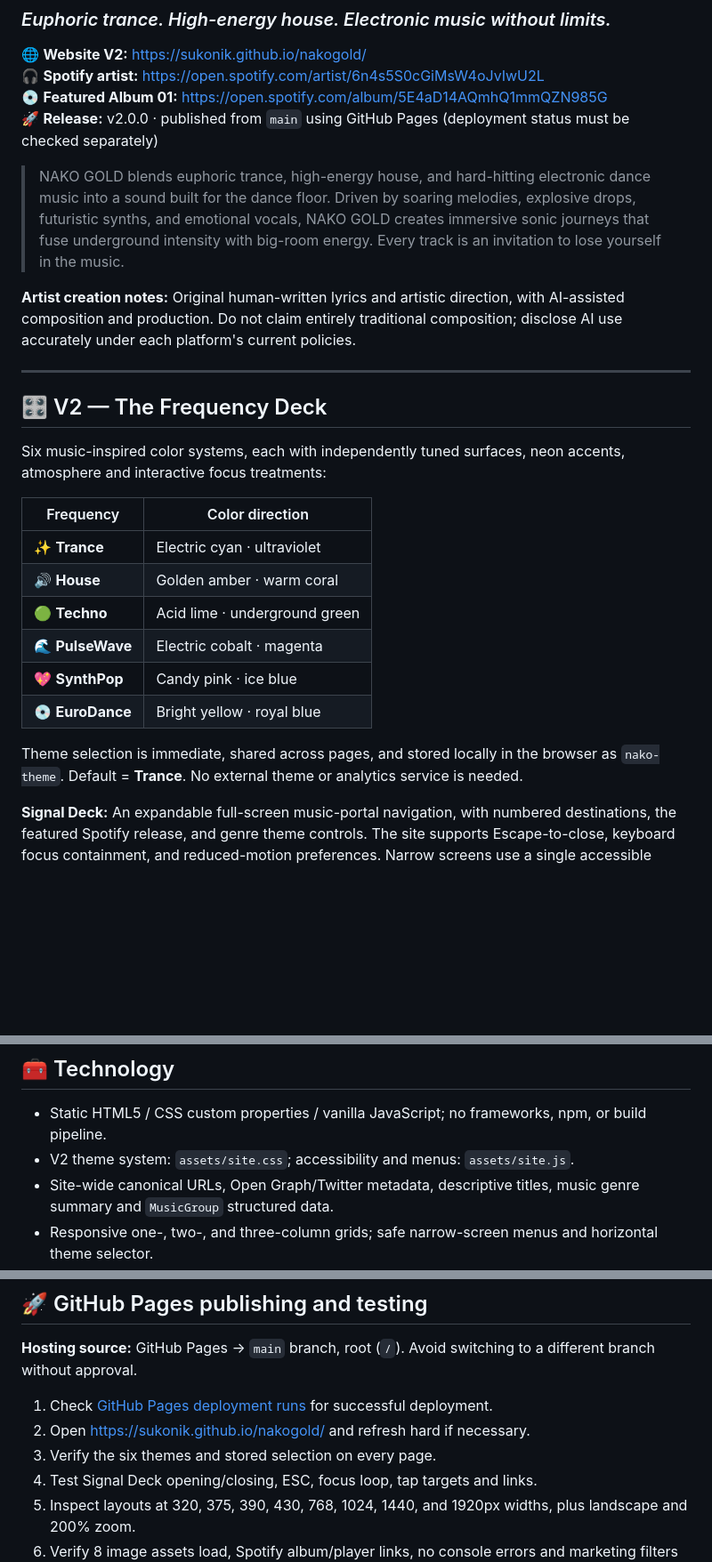
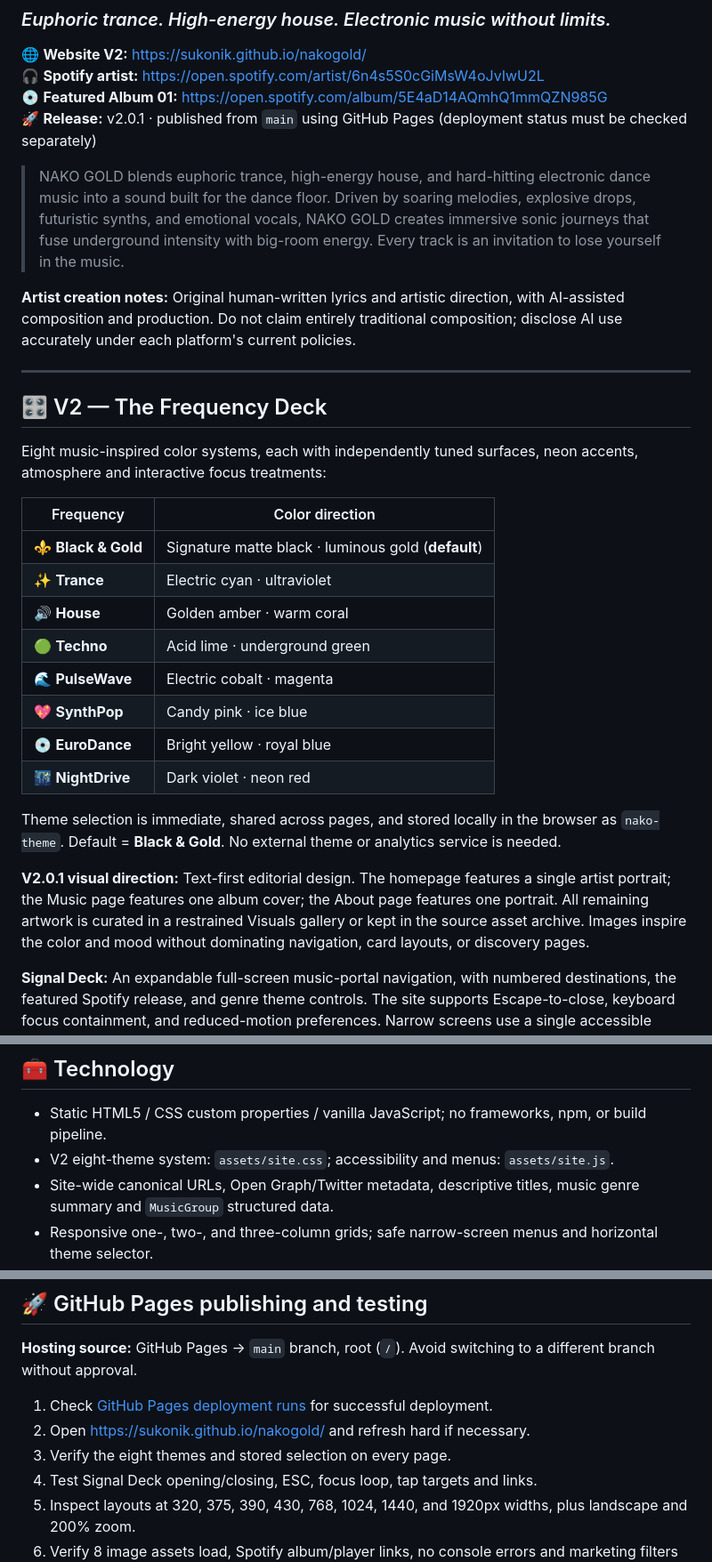
Before and after one commit to Sukonik/nakogold, a Markdown page: README.md, 3 parts joined by grey strips. Shown at 89% size. Rendered like a GitHub page; blank space fills up the shorter version.

Commit message:
Document eight music themes and minimal editorial visual direction

```diff
--- a/README.md
+++ b/README.md
@@ -4,7 +4,7 @@
 🌐 **Website V2:** https://sukonik.github.io/nakogold/
 🎧 **Spotify artist:** https://open.spotify.com/artist/6n4s5S0cGiMsW4oJvIwU2L
 💿 **Featured Album 01:** https://open.spotify.com/album/5E4aD14AQmhQ1mmQZN985G
-🚀 **Release:** v2.0.0 · published from `main` using GitHub Pages (deployment status must be checked separately)
+🚀 **Release:** v2.0.1 · published from `main` using GitHub Pages (deployment status must be checked separately)
 
 > NAKO GOLD blends euphoric trance, high-energy house, and hard-hitting electronic dance music into a sound built for the dance floor. Driven by soaring melodies, explosive drops, futuristic synths, and emotional vocals, NAKO GOLD creates immersive sonic journeys that fuse underground intensity with big-room energy. Every track is an invitation to lose yourself in the music.
 
@@ -14,18 +14,22 @@
 
 ## 🎛️ V2 — The Frequency Deck
 
-Six music-inspired color systems, each with independently tuned surfaces, neon accents, atmosphere and interactive focus treatments:
+Eight music-inspired color systems, each with independently tuned surfaces, neon accents, atmosphere and interactive focus treatments:
 
 | Frequency | Color direction |
 | --- | --- |
+| ⚜️ **Black & Gold** | Signature matte black · luminous gold (**default**) |
 | ✨ **Trance** | Electric cyan · ultraviolet |
 | 🔊 **House** | Golden amber · warm coral |
 | 🟢 **Techno** | Acid lime · underground green |
 | 🌊 **PulseWave** | Electric cobalt · magenta |
 | 💖 **SynthPop** | Candy pink · ice blue |
 | 💿 **EuroDance** | Bright yellow · royal blue |
+| 🌃 **NightDrive** | Dark violet · neon red |
 
-Theme selection is immediate, shared across pages, and stored locally in the browser as `nako-theme`. Default = **Trance**. No external theme or analytics service is needed.
+Theme selection is immediate, shared across pages, and stored locally in the browser as `nako-theme`. Default = **Black & Gold**. No external theme or analytics service is needed.
+
+**V2.0.1 visual direction:** Text-first editorial design. The homepage features a single artist portrait; the Music page features one album cover; the About page features one portrait. All remaining artwork is curated in a restrained Visuals gallery or kept in the source asset archive. Images inspire the color and mood without dominating navigation, card layouts, or discovery pages.
 
 **Signal Deck:** An expandable full-screen music-portal navigation, with numbered destinations, the featured Spotify release, and genre theme controls. The site supports Escape-to-close, keyboard focus containment, and reduced-motion preferences. Narrow screens use a single accessible menu button and a horizontal scrollable theme rail.
 
@@ -81,7 +85,7 @@ assets/
 ## 🧰 Technology
 
 - Static HTML5 / CSS custom properties / vanilla JavaScript; no frameworks, npm, or build pipeline.
-- V2 theme system: `assets/site.css`; accessibility and menus: `assets/site.js`.
+- V2 eight-theme system: `assets/site.css`; accessibility and menus: `assets/site.js`.
 - Site-wide canonical URLs, Open Graph/Twitter metadata, descriptive titles, music genre summary and `MusicGroup` structured data.
 - Responsive one-, two-, and three-column grids; safe narrow-screen menus and horizontal theme selector.
 - User-selected themes do not require logins or connected apps.
@@ -94,7 +98,7 @@ assets/
 
 1. Check [GitHub Pages deployment runs](https://github.com/Sukonik/nakogold/actions) for successful deployment.
 2. Open https://sukonik.github.io/nakogold/ and refresh hard if necessary.
-3. Verify the six themes and stored selection on every page.
+3. Verify the eight themes and stored selection on every page.
 4. Test Signal Deck opening/closing, ESC, focus loop, tap targets and links.
 5. Inspect layouts at 320, 375, 390, 430, 768, 1024, 1440, and 1920px widths, plus landscape and 200% zoom.
 6. Verify 8 image assets load, Spotify album/player links, no console errors and marketing filters with JS on/off.
```
